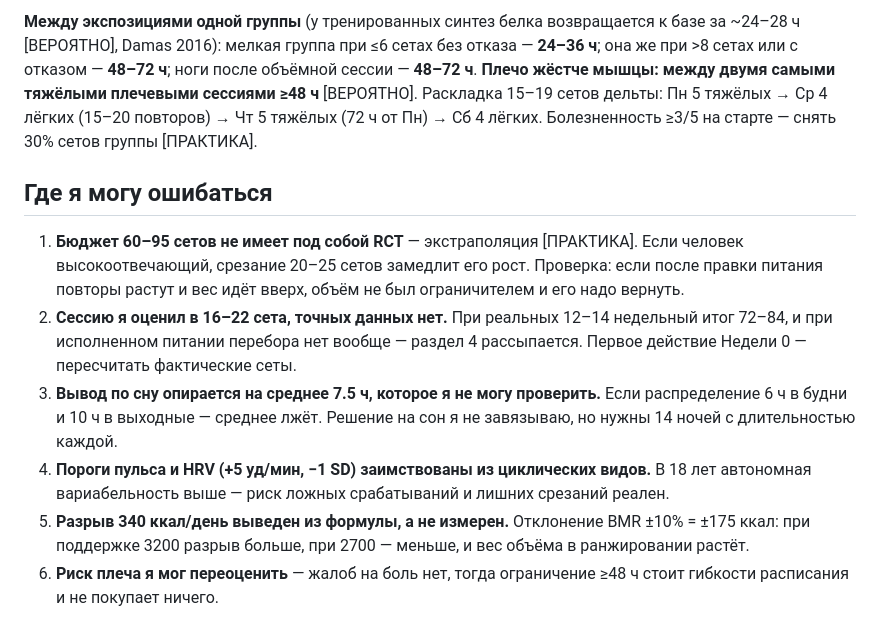
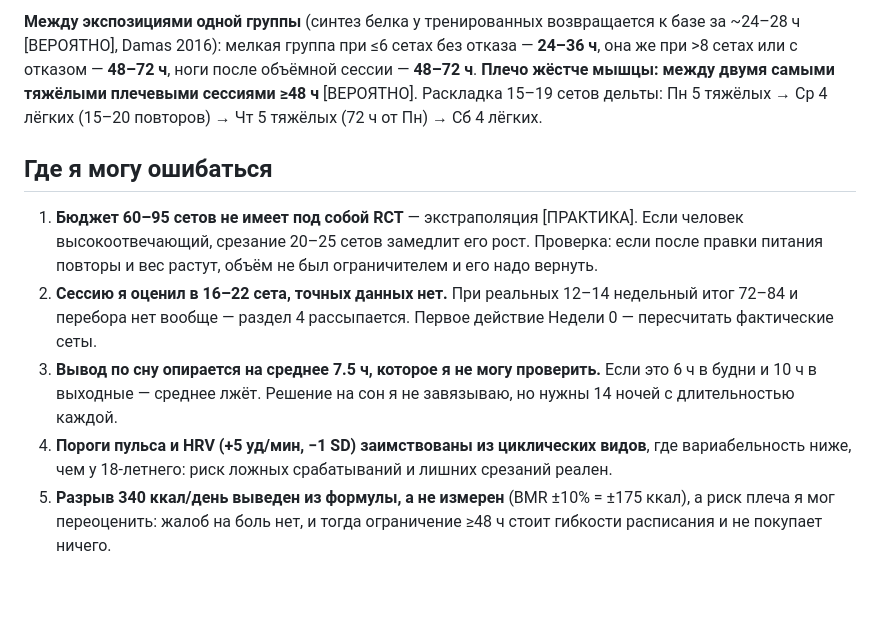
Before and after one commit to Blackhercek/tg-bot, a Markdown page: output/agents/A6_recovery.md, the part around one of its changes. Rendered like a GitHub page; blank space fills up the shorter version.

```diff
--- a/output/agents/A6_recovery.md
+++ b/output/agents/A6_recovery.md
@@ -75,11 +70,10 @@ FFM при ~12.5% жира ≈ 62 кг, затраты сессий ~350×6/7
 
-**Между экспозициями одной группы** (у тренированных синтез белка возвращается к базе за ~24–28 ч [ВЕРОЯТНО], Damas 2016): мелкая группа при ≤6 сетах без отказа — **24–36 ч**; она же при >8 сетах или с отказом — **48–72 ч**; ноги после объёмной сессии — **48–72 ч**. **Плечо жёстче мышцы: между двумя самыми тяжёлыми плечевыми сессиями ≥48 ч** [ВЕРОЯТНО]. Раскладка 15–19 сетов дельты: Пн 5 тяжёлых → Ср 4 лёгких (15–20 повторов) → Чт 5 тяжёлых (72 ч от Пн) → Сб 4 лёгких. Болезненность ≥3/5 на старте — снять 30% сетов группы [ПРАКТИКА].
+**Между экспозициями одной группы** (синтез белка у тренированных возвращается к базе за ~24–28 ч [ВЕРОЯТНО], Damas 2016): мелкая группа при ≤6 сетах без отказа — **24–36 ч**, она же при >8 сетах или с отказом — **48–72 ч**, ноги после объёмной сессии — **48–72 ч**. **Плечо жёстче мышцы: между двумя самыми тяжёлыми плечевыми сессиями ≥48 ч** [ВЕРОЯТНО]. Раскладка 15–19 сетов дельты: Пн 5 тяжёлых → Ср 4 лёгких (15–20 повторов) → Чт 5 тяжёлых (72 ч от Пн) → Сб 4 лёгких.
 
 ## Где я могу ошибаться
 
-1. **Бюджет 60–95 сетов не имеет под собой RCT** — экстраполяция [ПРАКТИКА]. Если человек высокоотвечающий, срезание 20–25 сетов замедлит его рост. Проверка: если после правки питания повторы растут и вес идёт вверх, объём не был ограничителем и его надо вернуть.
-2. **Сессию я оценил в 16–22 сета, точных данных нет.** При реальных 12–14 недельный итог 72–84, и при исполненном питании перебора нет вообще — раздел 4 рассыпается. Первое действие Недели 0 — пересчитать фактические сеты.
-3. **Вывод по сну опирается на среднее 7.5 ч, которое я не могу проверить.** Если распределение 6 ч в будни и 10 ч в выходные — среднее лжёт. Решение на сон я не завязываю, но нужны 14 ночей с длительностью каждой.
-4. **Пороги пульса и HRV (+5 уд/мин, −1 SD) заимствованы из циклических видов.** В 18 лет автономная вариабельность выше — риск ложных срабатываний и лишних срезаний реален.
-5. **Разрыв 340 ккал/день выведен из формулы, а не измерен.** Отклонение BMR ±10% = ±175 ккал: при поддержке 3200 разрыв больше, при 2700 — меньше, и вес объёма в ранжировании растёт.
-6. **Риск плеча я мог переоценить** — жалоб на боль нет, тогда ограничение ≥48 ч стоит гибкости расписания и не покупает ничего.
+1. **Бюджет 60–95 сетов не имеет под собой RCT** — экстраполяция [ПРАКТИКА]. Если человек высокоотвечающий, срезание 20–25 сетов замедлит его рост. Проверка: если после правки питания повторы и вес растут, объём не был ограничителем и его надо вернуть.
+2. **Сессию я оценил в 16–22 сета, точных данных нет.** При реальных 12–14 недельный итог 72–84 и перебора нет вообще — раздел 4 рассыпается. Первое действие Недели 0 — пересчитать фактические сеты.
+3. **Вывод по сну опирается на среднее 7.5 ч, которое я не могу проверить.** Если это 6 ч в будни и 10 ч в выходные — среднее лжёт. Решение на сон я не завязываю, но нужны 14 ночей с длительностью каждой.
+4. **Пороги пульса и HRV (+5 уд/мин, −1 SD) заимствованы из циклических видов**, где вариабельность ниже, чем у 18-летнего: риск ложных срабатываний и лишних срезаний реален.
+5. **Разрыв 340 ккал/день выведен из формулы, а не измерен** (BMR ±10% = ±175 ккал), а риск плеча я мог переоценить: жалоб на боль нет, и тогда ограничение ≥48 ч стоит гибкости расписания и не покупает ничего.
```
Also changed, not shown: other parts of output/agents/A6_recovery.md (+27 -32 lines), output/agents/A8_muscleup.md (+38 -46 lines).
